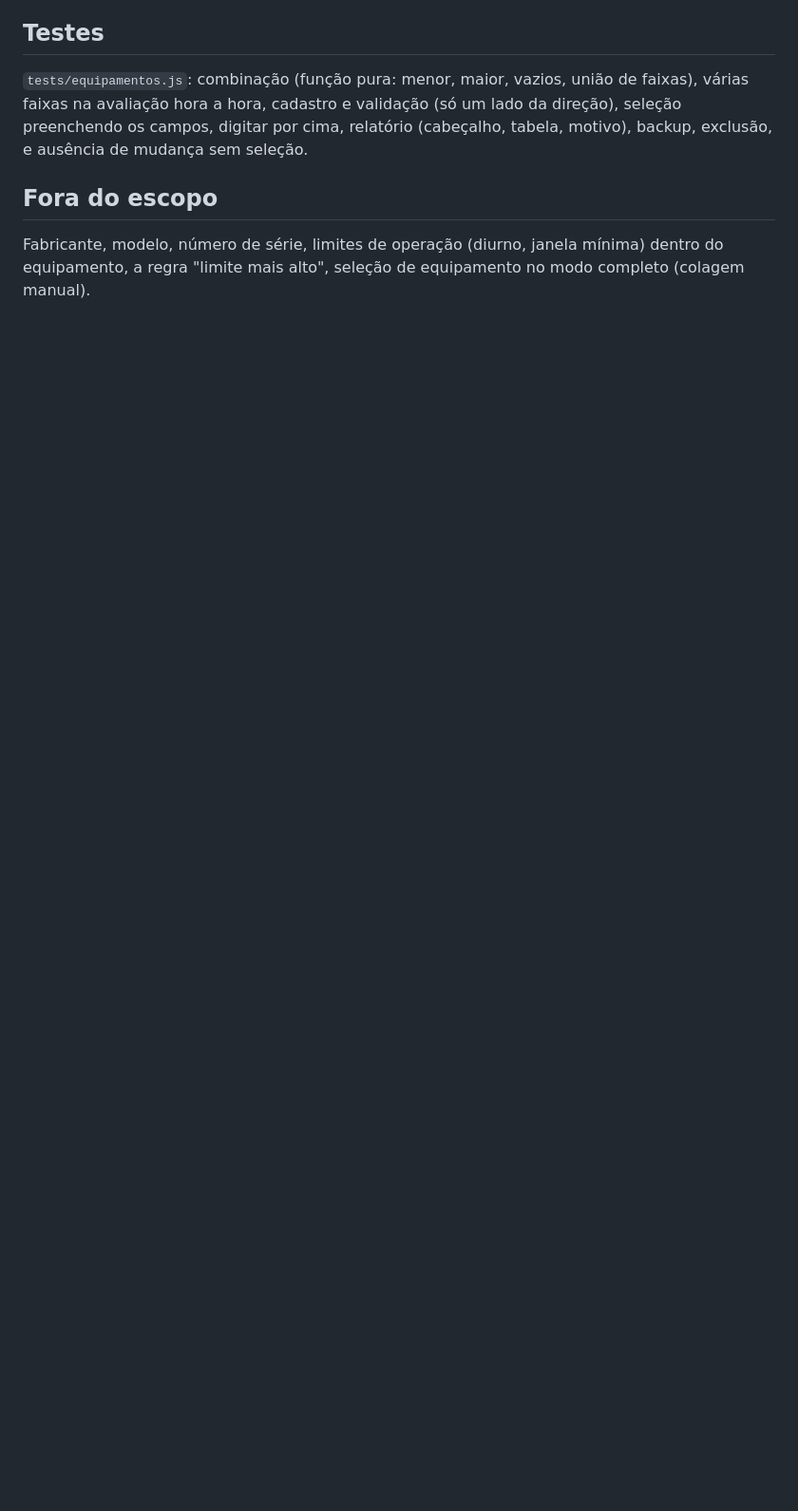
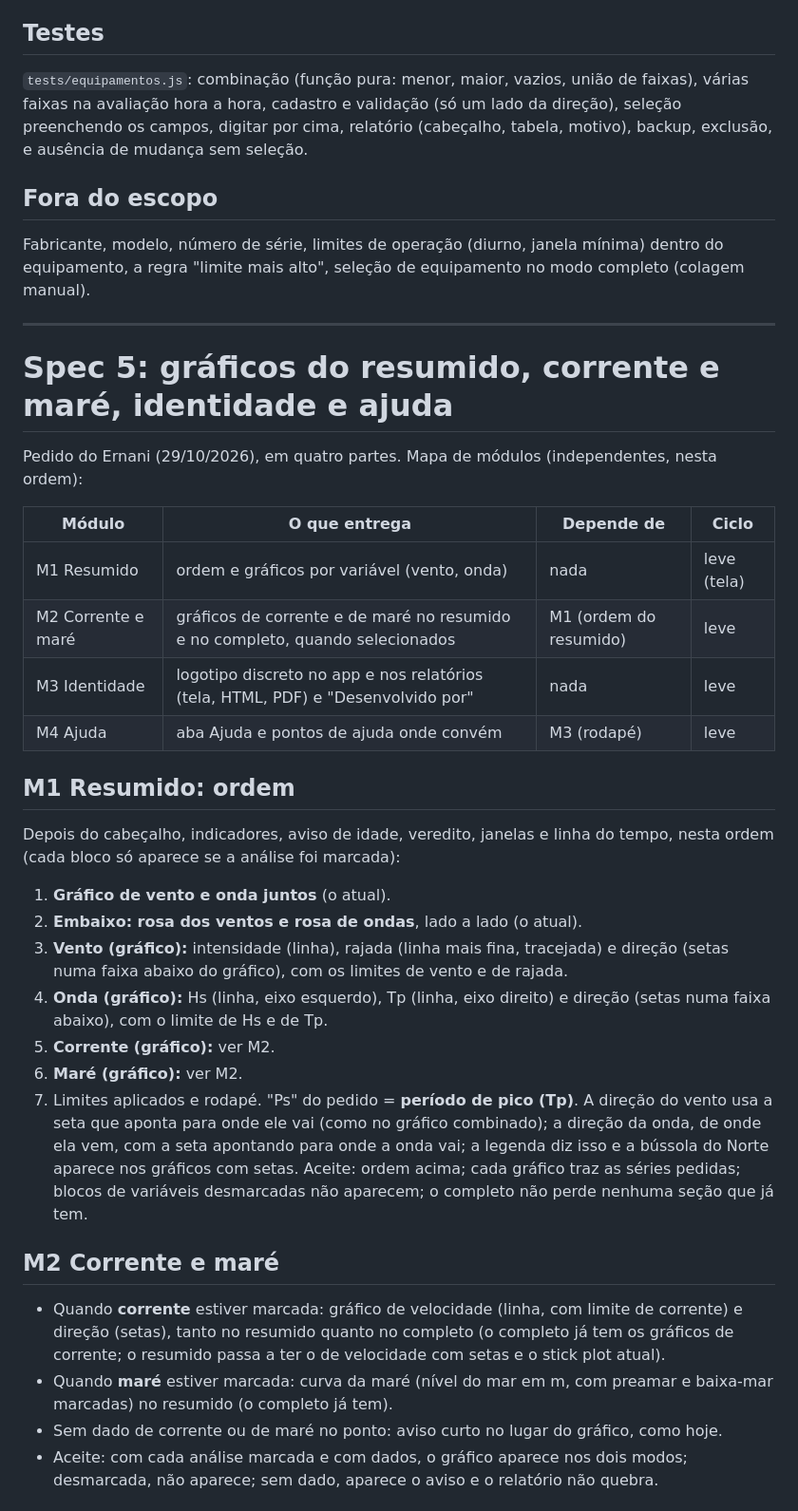
Before and after one commit to vilelaernani-max/METEOCEAN, a Markdown page: SPEC.md, the part around one of its changes. Shown at 95% size. GitHub-like rendering; blank space fills up the shorter version.

Commit message:
spec 5: gráficos do resumido, corrente e maré, identidade (logotipo e desenvolvido por) e ajuda
Co-Authored-By: Claude Sonnet 5.5 <noreply@anthropic.com>
Claude-Session: https://claude.ai/code/session_01Bix1ynKtAdFdNJDCeYDjDc

```diff
--- a/SPEC.md
+++ b/SPEC.md
@@ -184,3 +184,35 @@ Pedido do Ernani (29/10/2026): "cadastrar equipamentos; na previsão usar o limi
 
 ## Fora do escopo
 Fabricante, modelo, número de série, limites de operação (diurno, janela mínima) dentro do equipamento, a regra "limite mais alto", seleção de equipamento no modo completo (colagem manual).
+
+---
+
+# Spec 5: gráficos do resumido, corrente e maré, identidade e ajuda
+
+Pedido do Ernani (29/10/2026), em quatro partes. Mapa de módulos (independentes, nesta ordem):
+
+| Módulo | O que entrega | Depende de | Ciclo |
+|---|---|---|---|
+| M1 Resumido | ordem e gráficos por variável (vento, onda) | nada | leve (tela) |
+| M2 Corrente e maré | gráficos de corrente e de maré no resumido e no completo, quando selecionados | M1 (ordem do resumido) | leve |
+| M3 Identidade | logotipo discreto no app e nos relatórios (tela, HTML, PDF) e "Desenvolvido por" | nada | leve |
+| M4 Ajuda | aba Ajuda e pontos de ajuda onde convém | M3 (rodapé) | leve |
+
+## M1 Resumido: ordem
+Depois do cabeçalho, indicadores, aviso de idade, veredito, janelas e linha do tempo, nesta ordem (cada bloco só aparece se a análise foi marcada):
+1. **Gráfico de vento e onda juntos** (o atual).
+2. **Embaixo: rosa dos ventos e rosa de ondas**, lado a lado (o atual).
+3. **Vento (gráfico):** intensidade (linha), rajada (linha mais fina, tracejada) e direção (setas numa faixa abaixo do gráfico), com os limites de vento e de rajada.
+4. **Onda (gráfico):** Hs (linha, eixo esquerdo), Tp (linha, eixo direito) e direção (setas numa faixa abaixo), com o limite de Hs e de Tp.
+5. **Corrente (gráfico):** ver M2.
+6. **Maré (gráfico):** ver M2.
+7. Limites aplicados e rodapé.
+"Ps" do pedido = **período de pico (Tp)**. A direção do vento usa a seta que aponta para onde ele vai (como no gráfico combinado); a direção da onda, de onde ela vem, com a seta apontando para onde a onda vai; a legenda diz isso e a bússola do Norte aparece nos gráficos com setas.
+Aceite: ordem acima; cada gráfico traz as séries pedidas; blocos de variáveis desmarcadas não aparecem; o completo não perde nenhuma seção que já tem.
+
+## M2 Corrente e maré
+- Quando **corrente** estiver marcada: gráfico de velocidade (linha, com limite de corrente) e direção (setas), tanto no resumido quanto no completo (o completo já tem os gráficos de corrente; o resumido passa a ter o de velocidade com setas e o stick plot atual).
+- Quando **maré** estiver marcada: curva da maré (nível do mar em m, com preamar e baixa-mar marcadas) no resumido (o completo já tem).
+- Sem dado de corrente ou de maré no ponto: aviso curto no lugar do gráfico, como hoje.
+- Aceite: com cada análise marcada e com dados, o gráfico aparece nos dois modos; desmarcada, não aparece; sem dado, aparece o aviso e o relatório não quebra.
+
```
Also changed, not shown: other parts of SPEC.md (+18 -0 lines).
